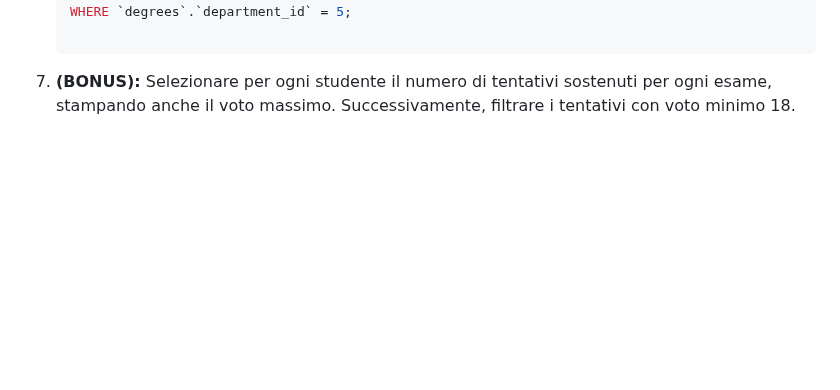
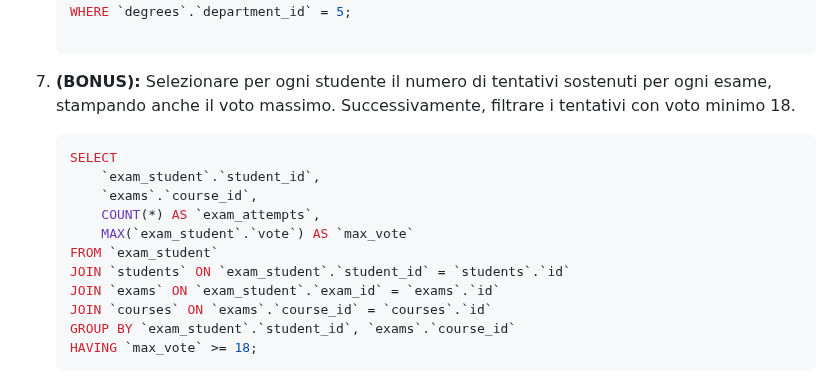
Before and after one commit to tommaso-mandorino/db-university, a Markdown page: README.md, the part around the change. Drawn GitHub-style; blank space fills up the shorter version.

Commit message:
feat(readme.md): add BONUS join query 7

````diff
--- a/README.md
+++ b/README.md
@@ -360,3 +360,17 @@ Risolvere le query basandosi sul database ottenuto dal file `schema.sql`.
     ```
 
 7. **(BONUS):** Selezionare per ogni studente il numero di tentativi sostenuti per ogni esame, stampando anche il voto massimo. Successivamente, filtrare i tentativi con voto minimo 18.
+
+    ```sql
+    SELECT
+        `exam_student`.`student_id`,
+        `exams`.`course_id`,
+        COUNT(*) AS `exam_attempts`,
+        MAX(`exam_student`.`vote`) AS `max_vote`
+    FROM `exam_student`
+    JOIN `students` ON `exam_student`.`student_id` = `students`.`id`
+    JOIN `exams` ON `exam_student`.`exam_id` = `exams`.`id`
+    JOIN `courses` ON `exams`.`course_id` = `courses`.`id`
+    GROUP BY `exam_student`.`student_id`, `exams`.`course_id`
+    HAVING `max_vote` >= 18;
+    ```
````
